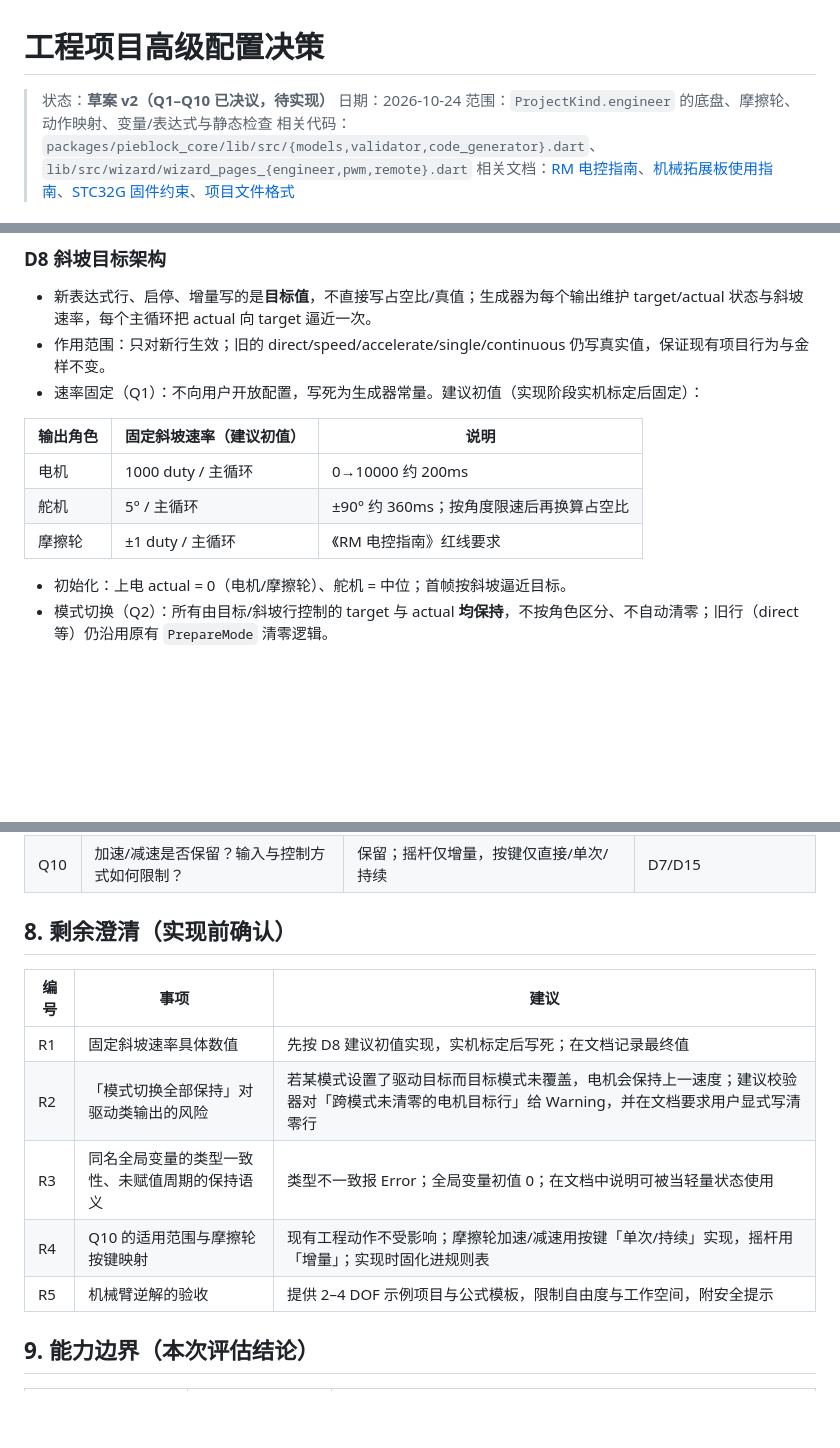
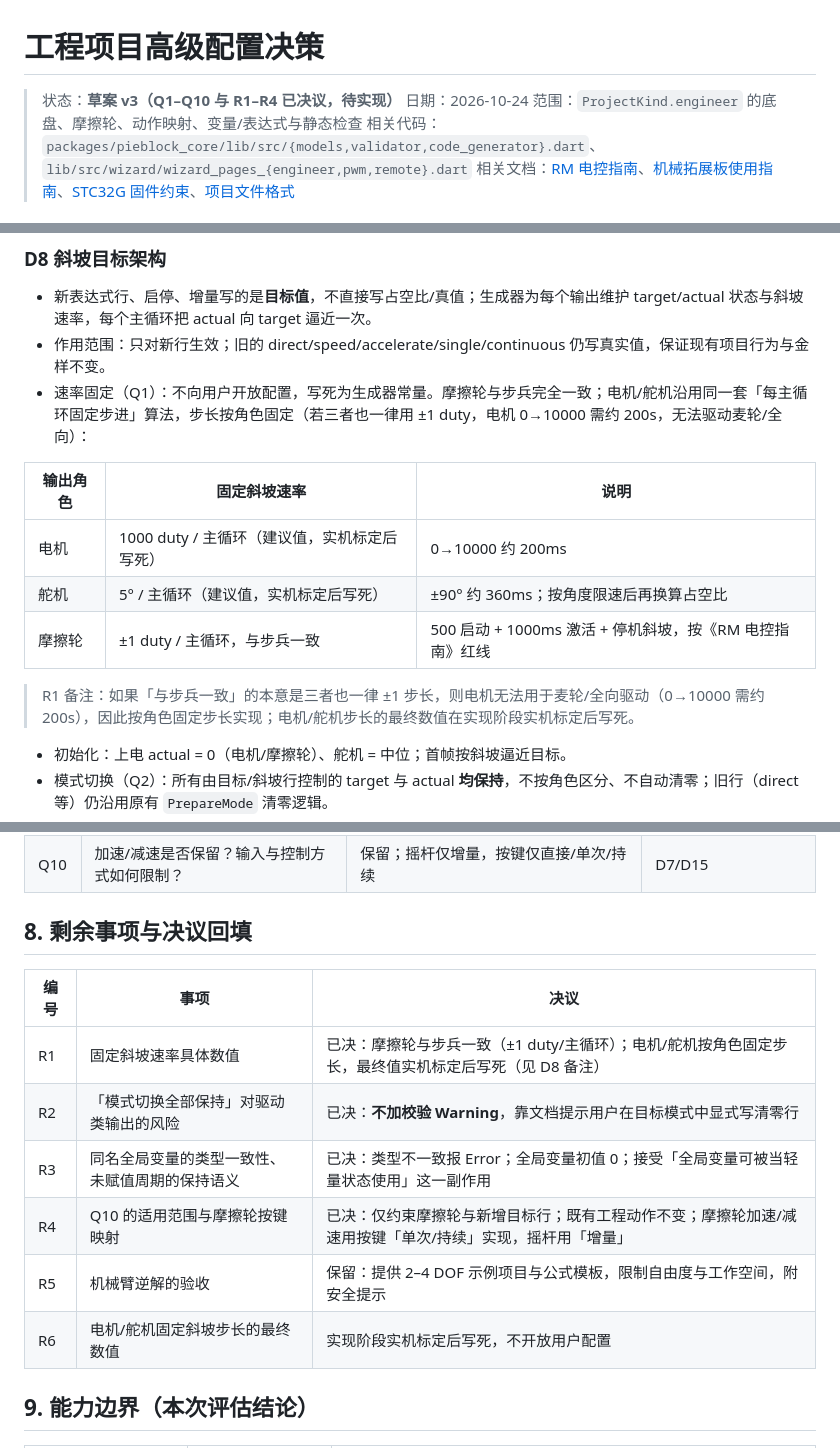
Before and after one commit to louqingjie/PIE-Block, a Markdown page: docs/design/工程项目高级配置决策.md, 3 parts joined by grey strips. Drawn GitHub-style; blank space fills up the shorter version.

Commit message:
docs(design): 回填工程项目高级配置决策的 R1–R4 决议

```diff
--- a/docs/design/工程项目高级配置决策.md
+++ b/docs/design/工程项目高级配置决策.md
@@ -1,6 +1,6 @@
 # 工程项目高级配置决策
 
-> 状态：**草案 v2（Q1–Q10 已决议，待实现）**
+> 状态：**草案 v3（Q1–Q10 与 R1–R4 已决议，待实现）**
 > 日期：2026-10-24
 > 范围：`ProjectKind.engineer` 的底盘、摩擦轮、动作映射、变量/表达式与静态检查
 > 相关代码：`packages/pieblock_core/lib/src/{models,validator,code_generator}.dart`、`lib/src/wizard/wizard_pages_{engineer,pwm,remote}.dart`
@@ -115,13 +115,15 @@
 
 - 新表达式行、启停、增量写的是**目标值**，不直接写占空比/真值；生成器为每个输出维护 target/actual 状态与斜坡速率，每个主循环把 actual 向 target 逼近一次。
 - 作用范围：只对新行生效；旧的 direct/speed/accelerate/single/continuous 仍写真实值，保证现有项目行为与金样不变。
-- 速率固定（Q1）：不向用户开放配置，写死为生成器常量。建议初值（实现阶段实机标定后固定）：
+- 速率固定（Q1）：不向用户开放配置，写死为生成器常量。摩擦轮与步兵完全一致；电机/舵机沿用同一套「每主循环固定步进」算法，步长按角色固定（若三者也一律用 ±1 duty，电机 0→10000 需约 200s，无法驱动麦轮/全向）：
 
-| 输出角色 | 固定斜坡速率（建议初值） | 说明 |
+| 输出角色 | 固定斜坡速率 | 说明 |
 | --- | --- | --- |
-| 电机 | 1000 duty / 主循环 | 0→10000 约 200ms |
-| 舵机 | 5° / 主循环 | ±90° 约 360ms；按角度限速后再换算占空比 |
-| 摩擦轮 | ±1 duty / 主循环 | 《RM 电控指南》红线要求 |
+| 电机 | 1000 duty / 主循环（建议值，实机标定后写死） | 0→10000 约 200ms |
+| 舵机 | 5° / 主循环（建议值，实机标定后写死） | ±90° 约 360ms；按角度限速后再换算占空比 |
+| 摩擦轮 | ±1 duty / 主循环，与步兵一致 | 500 启动 + 1000ms 激活 + 停机斜坡，按《RM 电控指南》红线 |
+
+> R1 备注：如果「与步兵一致」的本意是三者也一律 ±1 步长，则电机无法用于麦轮/全向驱动（0→10000 需约 200s），因此按角色固定步长实现；电机/舵机步长的最终数值在实现阶段实机标定后写死。
 
 - 初始化：上电 actual = 0（电机/摩擦轮）、舵机 = 中位；首帧按斜坡逼近目标。
 - 模式切换（Q2）：所有由目标/斜坡行控制的 target 与 actual **均保持**，不按角色区分、不自动清零；旧行（direct 等）仍沿用原有 `PrepareMode` 清零逻辑。
@@ -200,15 +202,16 @@
 | Q9 | 机械臂逆解是否内建？ | 不内建，靠自由表达式 | D14 |
 | Q10 | 加速/减速是否保留？输入与控制方式如何限制？ | 保留；摇杆仅增量，按键仅直接/单次/持续 | D7/D15 |
 
-## 8. 剩余澄清（实现前确认）
+## 8. 剩余事项与决议回填
 
-| 编号 | 事项 | 建议 |
+| 编号 | 事项 | 决议 |
 | --- | --- | --- |
-| R1 | 固定斜坡速率具体数值 | 先按 D8 建议初值实现，实机标定后写死；在文档记录最终值 |
-| R2 | 「模式切换全部保持」对驱动类输出的风险 | 若某模式设置了驱动目标而目标模式未覆盖，电机会保持上一速度；建议校验器对「跨模式未清零的电机目标行」给 Warning，并在文档要求用户显式写清零行 |
-| R3 | 同名全局变量的类型一致性、未赋值周期的保持语义 | 类型不一致报 Error；全局变量初值 0；在文档中说明可被当轻量状态使用 |
-| R4 | Q10 的适用范围与摩擦轮按键映射 | 现有工程动作不受影响；摩擦轮加速/减速用按键「单次/持续」实现，摇杆用「增量」；实现时固化进规则表 |
-| R5 | 机械臂逆解的验收 | 提供 2–4 DOF 示例项目与公式模板，限制自由度与工作空间，附安全提示 |
+| R1 | 固定斜坡速率具体数值 | 已决：摩擦轮与步兵一致（±1 duty/主循环）；电机/舵机按角色固定步长，最终值实机标定后写死（见 D8 备注） |
+| R2 | 「模式切换全部保持」对驱动类输出的风险 | 已决：**不加校验 Warning**，靠文档提示用户在目标模式中显式写清零行 |
+| R3 | 同名全局变量的类型一致性、未赋值周期的保持语义 | 已决：类型不一致报 Error；全局变量初值 0；接受「全局变量可被当轻量状态使用」这一副作用 |
+| R4 | Q10 的适用范围与摩擦轮按键映射 | 已决：仅约束摩擦轮与新增目标行；既有工程动作不变；摩擦轮加速/减速用按键「单次/持续」实现，摇杆用「增量」 |
+| R5 | 机械臂逆解的验收 | 保留：提供 2–4 DOF 示例项目与公式模板，限制自由度与工作空间，附安全提示 |
+| R6 | 电机/舵机固定斜坡步长的最终数值 | 实现阶段实机标定后写死，不开放用户配置 |
 
 ## 9. 能力边界（本次评估结论）
 
```
Also changed, not shown: other parts of docs/design/工程项目高级配置决策.md (+9 -6 lines).
